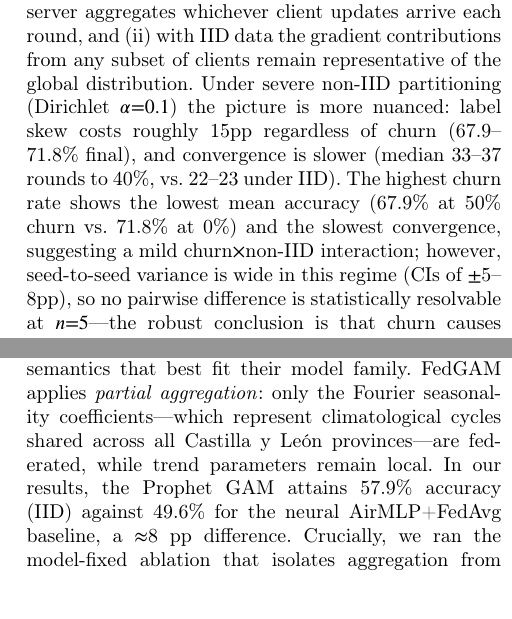
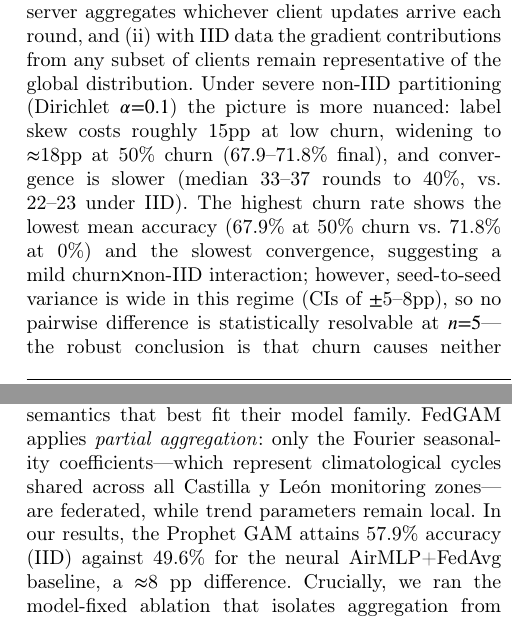
Before and after one commit to raullb34/FL-Iroh, a LaTeX paper (paper/elsevier-journal/els-cas-templates/els-cas-templates/fl-iroh-cas-dc.tex): two parts of the columns of pages 9 and 13 of 16, joined at a grey line, cut so that both start at the same text. Compiled offline with pdfLaTeX; a LaTeX package or settings file that is missing is left out.

Commit message:
post-audit micro-fixes (Round-3 review): abstract <=250 words, E4 gap wording (11pp / 15->18pp), zone-vs-province terminology, README summary.csv semantics note, untrack nested server_endpoint.json (public IP)
Co-Authored-By: Claude Fable 5 <noreply@anthropic.com>

```diff
--- a/paper/elsevier-journal/els-cas-templates/els-cas-templates/fl-iroh-cas-dc.tex
+++ b/paper/elsevier-journal/els-cas-templates/els-cas-templates/fl-iroh-cas-dc.tex
@@ -445,7 +445,7 @@ Dirichlet $\alpha{=}0.1$ & 50\% & 67.9\% $\pm$ 6.8 & 69.7\% $\pm$ 5.6 & 37 & 100
 \end{tabular}
 \end{table*}
 
-Under IID partitioning, accuracy is statistically flat across churn rates (86.2--87.3\% final, with overlapping CIs), and all 100 rounds complete in every configuration and seed. This robustness arises from two factors: (i) FedAvg aggregation tolerates partial participation---the server aggregates whichever client updates arrive each round, and (ii) with IID data the gradient contributions from any subset of clients remain representative of the global distribution. Under severe non-IID partitioning (Dirichlet $\alpha{=}0.1$) the picture is more nuanced: label skew costs roughly 15pp regardless of churn (67.9--71.8\% final), and convergence is slower (median 33--37 rounds to 40\%, vs.\ 22--23 under IID). The highest churn rate shows the lowest mean accuracy (67.9\% at 50\% churn vs.\ 71.8\% at 0\%) and the slowest convergence, suggesting a mild churn$\times$non-IID interaction; however, seed-to-seed variance is wide in this regime (CIs of $\pm$5--8pp), so no pairwise difference is statistically resolvable at $n{=}5$---the robust conclusion is that churn causes neither divergence nor round failures even under severe label skew. For calibration, a centralized reference ($K{=}1$, trained on the full dataset with the same loop and seeds) reaches 97.9\% $\pm$ 0.3 final accuracy: the federated IID configurations sit $\approx$10.5pp below this upper bound, a gap attributable to federation itself ($K{=}10$, $E{=}1$) rather than to churn.
+Under IID partitioning, accuracy is statistically flat across churn rates (86.2--87.3\% final, with overlapping CIs), and all 100 rounds complete in every configuration and seed. This robustness arises from two factors: (i) FedAvg aggregation tolerates partial participation---the server aggregates whichever client updates arrive each round, and (ii) with IID data the gradient contributions from any subset of clients remain representative of the global distribution. Under severe non-IID partitioning (Dirichlet $\alpha{=}0.1$) the picture is more nuanced: label skew costs roughly 15pp at low churn, widening to $\approx$18pp at 50\% churn (67.9--71.8\% final), and convergence is slower (median 33--37 rounds to 40\%, vs.\ 22--23 under IID). The highest churn rate shows the lowest mean accuracy (67.9\% at 50\% churn vs.\ 71.8\% at 0\%) and the slowest convergence, suggesting a mild churn$\times$non-IID interaction; however, seed-to-seed variance is wide in this regime (CIs of $\pm$5--8pp), so no pairwise difference is statistically resolvable at $n{=}5$---the robust conclusion is that churn causes neither divergence nor round failures even under severe label skew. For calibration, a centralized reference ($K{=}1$, trained on the full dataset with the same loop and seeds) reaches 97.9\% $\pm$ 0.3 final accuracy: the federated IID configurations sit $\approx$11pp below this upper bound, a gap attributable to federation itself ($K{=}10$, $E{=}1$) rather than to churn.
 
 Note that churn is simulated by probabilistically withholding clients from each round (in-process, no actual network disconnection). In a real deployment, Iroh's relay-fallback ensures that reconnecting clients can always reach the server even after their IP address or NAT mapping has changed, so the partial-participation model is an accurate proxy for transient dropout.
 
@@ -597,7 +597,7 @@ The 21.7 percentage point accuracy drop from IID to $\alpha{=}0.1$ (65.86\%~$\to
 
 \subsection{Algorithm-Agnosticism and FedGAM}
 
-E6 crystallizes the central design claim of FL-Iroh: the transport layer does not constrain the aggregation algorithm. Because the Iroh/QUIC data plane transmits any \texttt{torch.state\_dict()} as an opaque binary blob, operators are free to choose the aggregation semantics that best fit their model family. FedGAM applies \emph{partial aggregation}: only the Fourier seasonality coefficients---which represent climatological cycles shared across all Castilla y Le\'on provinces---are federated, while trend parameters remain local. In our results, the Prophet GAM attains 57.9\% accuracy (IID) against 49.6\% for the neural AirMLP+FedAvg baseline, a $\approx$8~pp difference. Crucially, we ran the model-fixed ablation that isolates aggregation from model class: Prophet+FedGAM vs.~Prophet+FedAvg on identical data and transport, changing only the server-side \texttt{aggregator\_fn}. The two aggregation rules are \emph{statistically indistinguishable} (57.93\% vs.~57.66\% IID, Welch $p{=}0.35$; $\Delta{<}0.3$pp geographic, $n{=}5$ seeds). The accuracy advantage therefore stems from the model family (Prophet's Fourier decomposition of NO$_2$ seasonality), not from partial aggregation, at least when 8~years of local training data are available. The transport's role here is solely to make either aggregation rule deployable without protocol changes.
+E6 crystallizes the central design claim of FL-Iroh: the transport layer does not constrain the aggregation algorithm. Because the Iroh/QUIC data plane transmits any \texttt{torch.state\_dict()} as an opaque binary blob, operators are free to choose the aggregation semantics that best fit their model family. FedGAM applies \emph{partial aggregation}: only the Fourier seasonality coefficients---which represent climatological cycles shared across all Castilla y Le\'on monitoring zones---are federated, while trend parameters remain local. In our results, the Prophet GAM attains 57.9\% accuracy (IID) against 49.6\% for the neural AirMLP+FedAvg baseline, a $\approx$8~pp difference. Crucially, we ran the model-fixed ablation that isolates aggregation from model class: Prophet+FedGAM vs.~Prophet+FedAvg on identical data and transport, changing only the server-side \texttt{aggregator\_fn}. The two aggregation rules are \emph{statistically indistinguishable} (57.93\% vs.~57.66\% IID, Welch $p{=}0.35$; $\Delta{<}0.3$pp geographic, $n{=}5$ seeds). The accuracy advantage therefore stems from the model family (Prophet's Fourier decomposition of NO$_2$ seasonality), not from partial aggregation, at least when 8~years of local training data are available. The transport's role here is solely to make either aggregation rule deployable without protocol changes.
 
 \subsection{Security and Threat Model}
 \label{sec:threat}
```
Also changed, not shown: README.md, paper/elsevier-journal/els-cas-templates/els-cas-templates/fl-iroh-cas-dc.tex (4 more changed lines), 2 other files.
